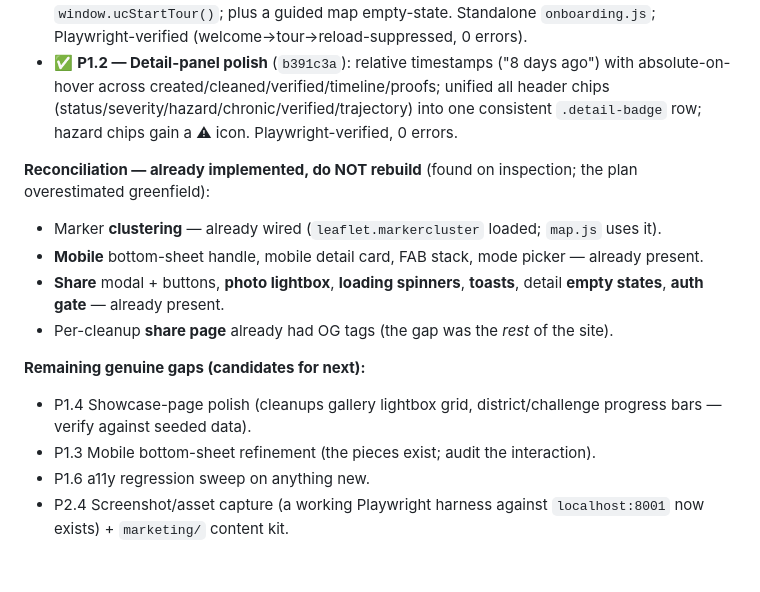
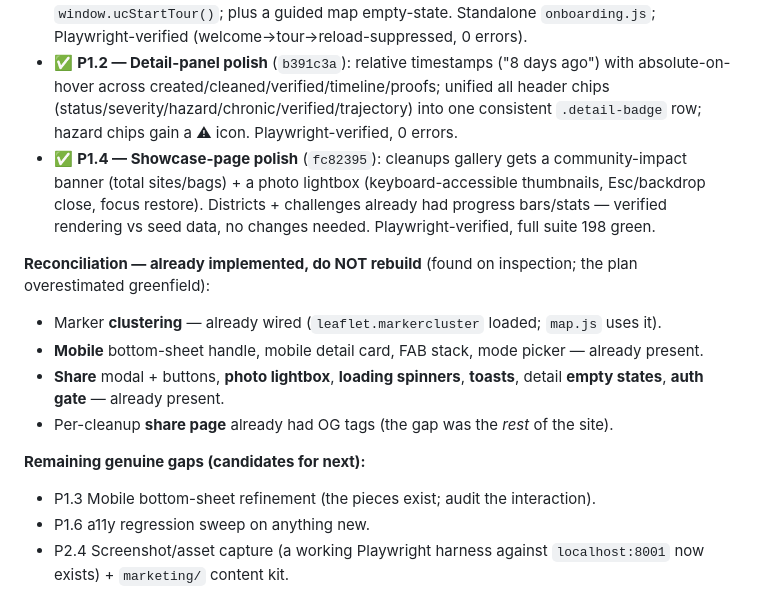
Before and after one commit to Brlaney/UC_CleanUp, a Markdown page: 7_1_26_Plan.md, the part around the change. Drawn GitHub-style; blank space fills up the shorter version.

Commit message:
docs: mark P1.4 showcase-page polish done
Co-Authored-By: Claude Opus 4.8 <noreply@anthropic.com>

```diff
--- a/7_1_26_Plan.md
+++ b/7_1_26_Plan.md
@@ -17,6 +17,7 @@
 - ✅ **P1.2 — Map status legend** (`bd7a2c1`): collapsible bottom-left legend; verified via Playwright (0 console errors, renders against seeded map).
 - ✅ **P1.1 — First-run onboarding** (`69f8879`): dismissible welcome + coachmark tour (spotlights mode switcher / report controls / legend), once-per-browser via localStorage, replayable via `window.ucStartTour()`; plus a guided map empty-state. Standalone `onboarding.js`; Playwright-verified (welcome→tour→reload-suppressed, 0 errors).
 - ✅ **P1.2 — Detail-panel polish** (`b391c3a`): relative timestamps ("8 days ago") with absolute-on-hover across created/cleaned/verified/timeline/proofs; unified all header chips (status/severity/hazard/chronic/verified/trajectory) into one consistent `.detail-badge` row; hazard chips gain a ⚠ icon. Playwright-verified, 0 errors.
+- ✅ **P1.4 — Showcase-page polish** (`fc82395`): cleanups gallery gets a community-impact banner (total sites/bags) + a photo lightbox (keyboard-accessible thumbnails, Esc/backdrop close, focus restore). Districts + challenges already had progress bars/stats — verified rendering vs seed data, no changes needed. Playwright-verified, full suite 198 green.
 
 **Reconciliation — already implemented, do NOT rebuild** (found on inspection; the plan overestimated greenfield):
 - Marker **clustering** — already wired (`leaflet.markercluster` loaded; `map.js` uses it).
@@ -25,7 +26,6 @@
 - Per-cleanup **share page** already had OG tags (the gap was the *rest* of the site).
 
 **Remaining genuine gaps (candidates for next):**
-- P1.4 Showcase-page polish (cleanups gallery lightbox grid, district/challenge progress bars — verify against seeded data).
 - P1.3 Mobile bottom-sheet refinement (the pieces exist; audit the interaction).
 - P1.6 a11y regression sweep on anything new.
 - P2.4 Screenshot/asset capture (a working Playwright harness against `localhost:8001` now exists) + `marketing/` content kit.
```
